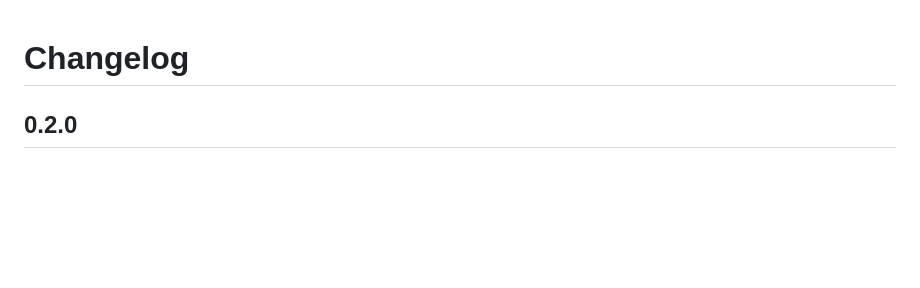
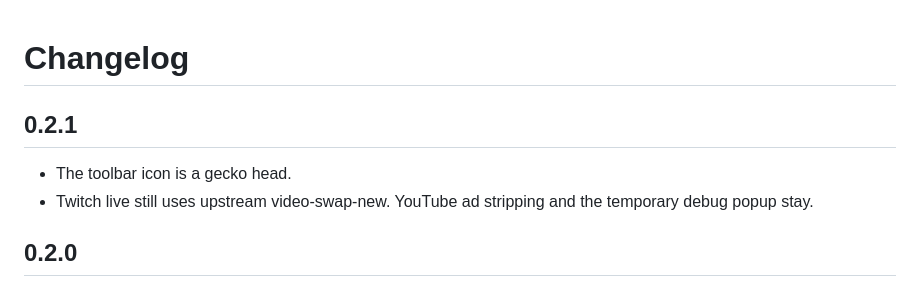
Before and after one commit to gecko-of-shadow/adgecko, a Markdown page: CHANGELOG.md, the part around the change. GitHub-like rendering; blank space fills up the shorter version.

```diff
--- a/CHANGELOG.md
+++ b/CHANGELOG.md
@@ -1,4 +1,9 @@
 # Changelog
+
+## 0.2.1
+
+- The toolbar icon is a gecko head.
+- Twitch live still uses upstream video-swap-new. YouTube ad stripping and the temporary debug popup stay.
 
 ## 0.2.0
 
```
Also changed, not shown: README.md (+9 -9 lines), docs/found-a-problem.png, docs/what-it-is.png, docs/whats-new.png, icons/icon128.png, icons/icon16.png, icons/icon48.png, 3 other files.
